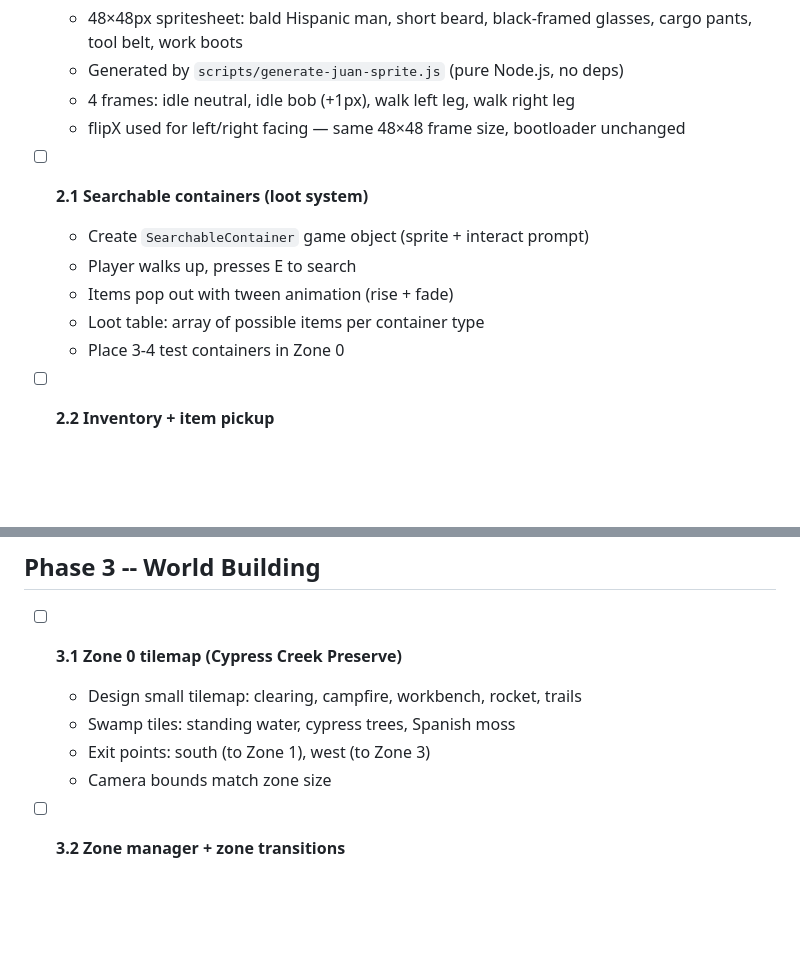
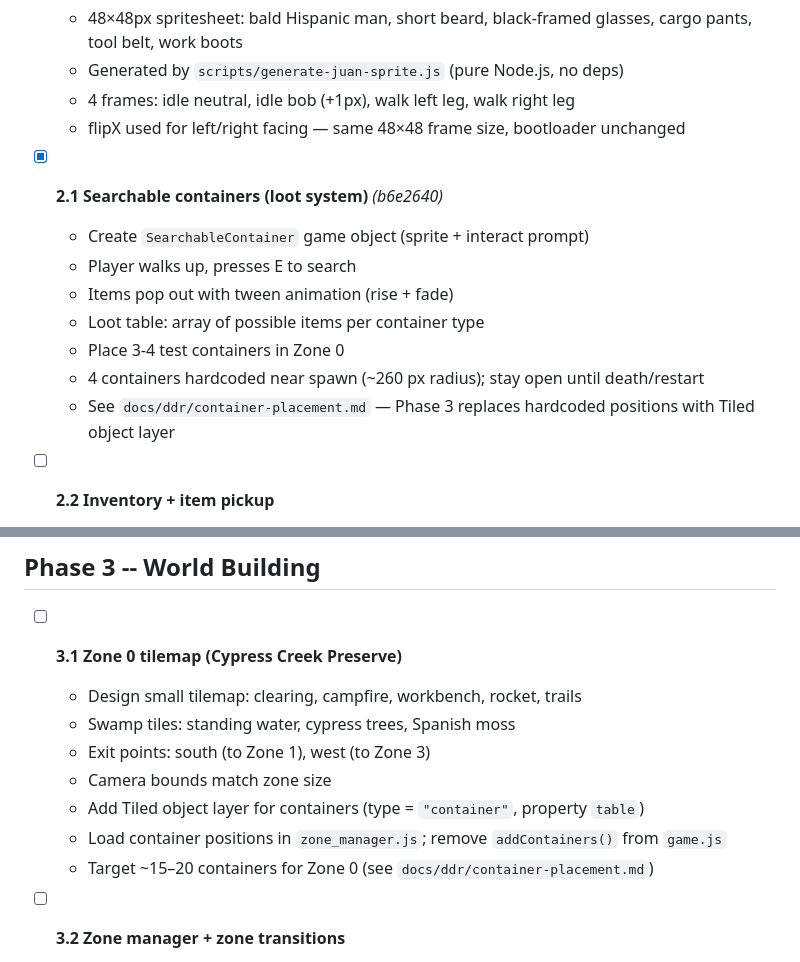
Before and after one commit to m3ssana/swampfire, a Markdown page: TODO.md, 2 parts joined by grey strips. Drawn GitHub-style; blank space fills up the shorter version.

Commit message:
feat: implement searchable containers with loot system and update placement strategy

```diff
--- a/TODO.md
+++ b/TODO.md
@@ -75,12 +75,14 @@ Each task is small enough to fit in a single Claude Code session.
   - 4 frames: idle neutral, idle bob (+1px), walk left leg, walk right leg
   - flipX used for left/right facing — same 48×48 frame size, bootloader unchanged
 
-- [ ] **2.1 Searchable containers (loot system)**
+- [x] **2.1 Searchable containers (loot system)** _(b6e2640)_
   - Create `SearchableContainer` game object (sprite + interact prompt)
   - Player walks up, presses E to search
   - Items pop out with tween animation (rise + fade)
   - Loot table: array of possible items per container type
   - Place 3-4 test containers in Zone 0
+  - 4 containers hardcoded near spawn (~260 px radius); stay open until death/restart
+  - See `docs/ddr/container-placement.md` — Phase 3 replaces hardcoded positions with Tiled object layer
 
 - [ ] **2.2 Inventory + item pickup**
   - Simple inventory array on Player (no UI yet, just data)
@@ -109,6 +111,9 @@ Each task is small enough to fit in a single Claude Code session.
   - Swamp tiles: standing water, cypress trees, Spanish moss
   - Exit points: south (to Zone 1), west (to Zone 3)
   - Camera bounds match zone size
+  - Add Tiled object layer for containers (type = `"container"`, property `table`)
+  - Load container positions in `zone_manager.js`; remove `addContainers()` from `game.js`
+  - Target ~15–20 containers for Zone 0 (see `docs/ddr/container-placement.md`)
 
 - [ ] **3.2 Zone manager + zone transitions**
   - `ZoneManager` tracks current zone, handles loading/unloading
```
Also changed, not shown: docs/ddr/container-placement.md (added, +65 -0 lines), 1 other file.
